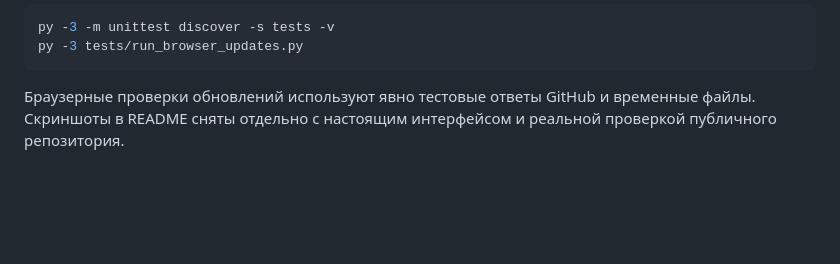
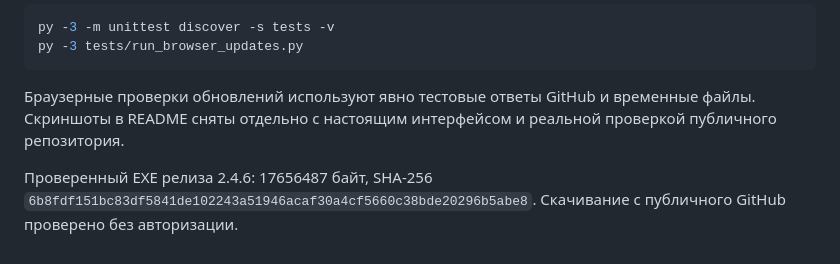
Before and after one commit to MBudkin/RouteDeck, a Markdown page: docs/updates.md, the part around the change. Drawn GitHub-style; blank space fills up the shorter version.

Commit message:
Sync reviewed RouteDeck source files

````diff
--- a/docs/updates.md
+++ b/docs/updates.md
@@ -40,3 +40,6 @@ py -3 tests/run_browser_updates.py
 ```
 
 Браузерные проверки обновлений используют явно тестовые ответы GitHub и временные файлы. Скриншоты в README сняты отдельно с настоящим интерфейсом и реальной проверкой публичного репозитория.
+
+
+Проверенный EXE релиза 2.4.6: 17656487 байт, SHA-256 `6b8fdf151bc83df5841de102243a51946acaf30a4cf5660c38bde20296b5abe8`. Скачивание с публичного GitHub проверено без авторизации.
````
